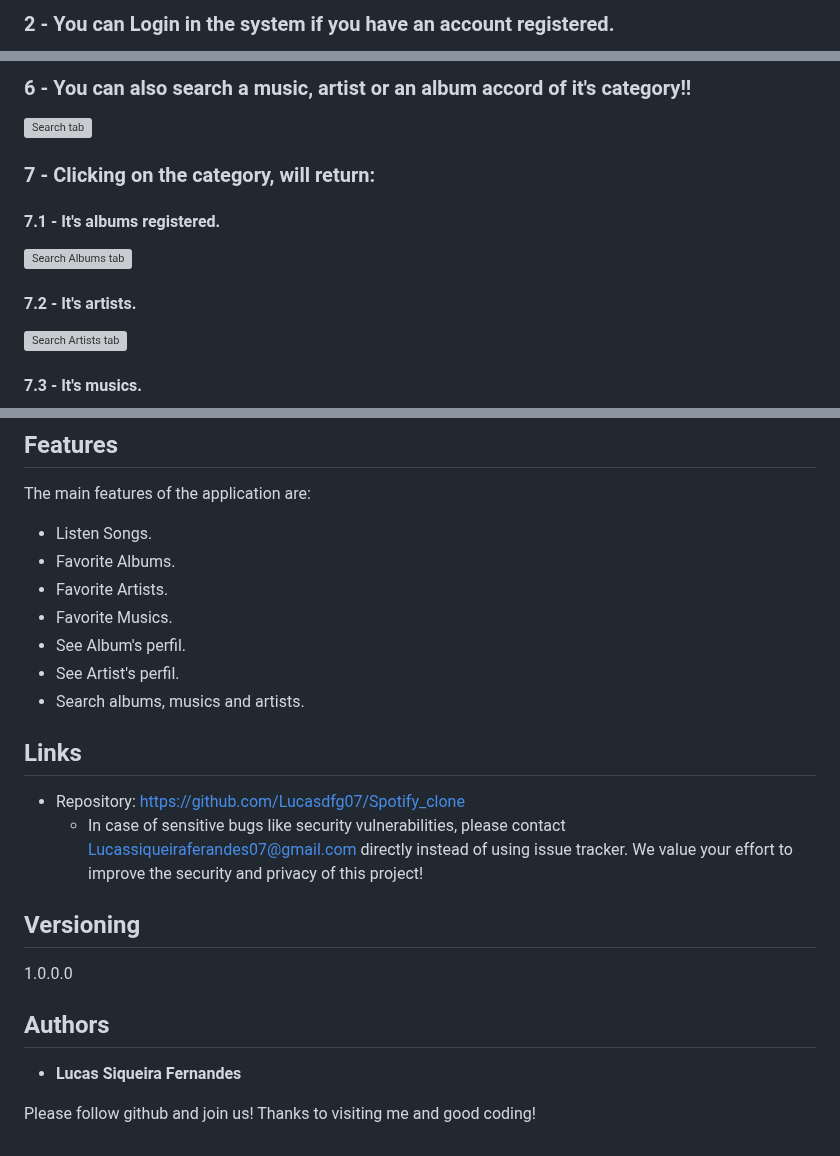
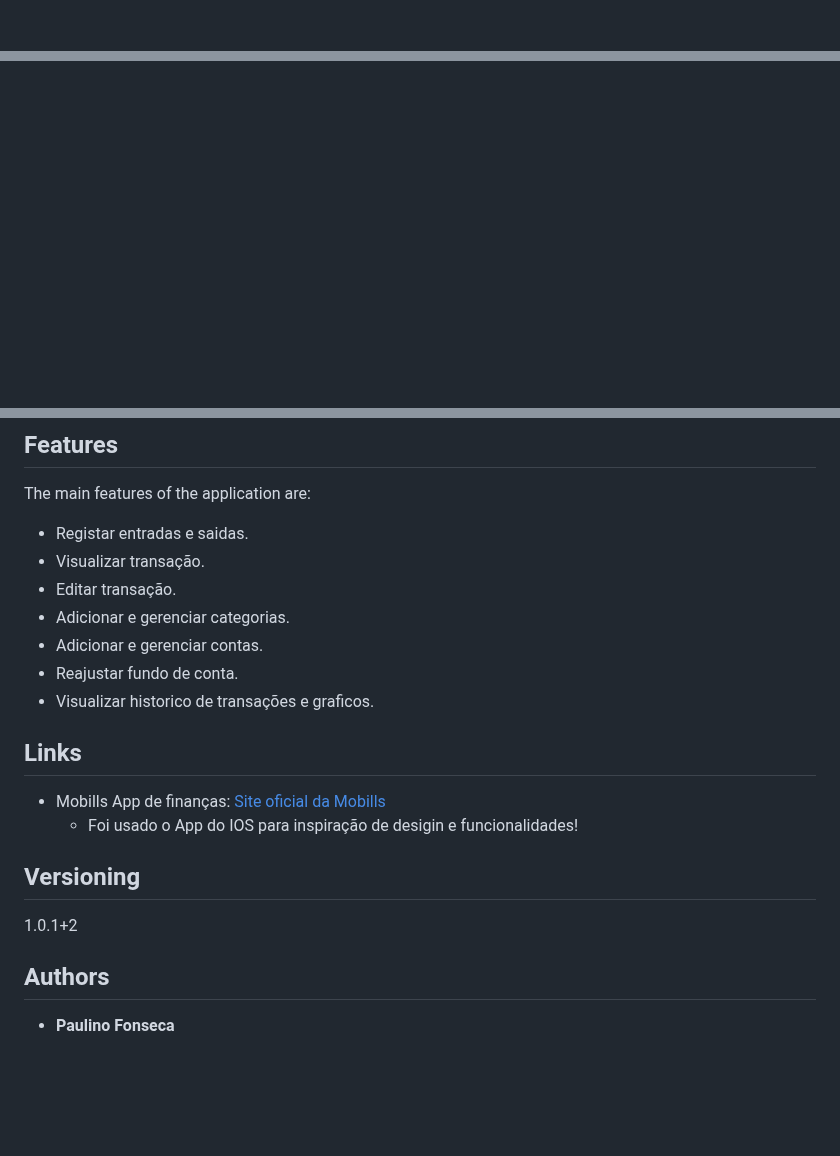
Before and after one commit to paulinofonsecas/app_financas_front, a Markdown page: README.md, 3 parts joined by grey strips. Rendered like a GitHub page; blank space fills up the shorter version; grey boxes are pictures that could not be loaded.

```diff
--- a/README.md
+++ b/README.md
@@ -55,3 +60,2 @@ Here are the technologies used in this project.
 
-### 2 - You can Login in the system if you have an account registered.
 
@@ -73,17 +88 @@ Here are the technologies used in this project.
 
-### 6 - You can also search a music, artist or an album accord of it's category!!
-
-![Search tab](https://github.com/Lucasdfg07/Spotify_clone/blob/master/public/readme_photos/10.png)
-
-### 7 - Clicking on the category, will return:
-
-  #### 7.1 - It's albums registered.
-
-![Search Albums tab](https://github.com/Lucasdfg07/Spotify_clone/blob/master/public/readme_photos/9.png)
-
-  #### 7.2 - It's artists.
-
-![Search Artists tab](https://github.com/Lucasdfg07/Spotify_clone/blob/master/public/readme_photos/8.png)
-
-  #### 7.3 - It's musics.
-
@@ -109,29 +93,23 @@ Here are the technologies used in this project.
 ## Features
 
 The main features of the application are:
- - Listen Songs.
- - Favorite Albums.
- - Favorite Artists.
- - Favorite Musics.
- - See Album's perfil.
- - See Artist's perfil.
- - Search albums, musics and artists.
-
+ - Registar entradas e saidas.
+ - Visualizar transação.
+ - Editar transação.
+ - Adicionar e gerenciar categorias.
+ - Adicionar e gerenciar contas.
+ - Reajustar fundo de conta.
+ - Visualizar historico de transações e graficos.
 
 ## Links
-  - Repository: https://github.com/Lucasdfg07/Spotify_clone
-    - In case of sensitive bugs like security vulnerabilities, please contact
-      Lucassiqueiraferandes07@gmail.com directly instead of using issue tracker. We value your effort
-      to improve the security and privacy of this project!
+  - Mobills App de finanças: [Site oficial da Mobills](https://www.mobills.com.br/)
+    - Foi usado o App do IOS para inspiração de desigin e funcionalidades!
 
   ## Versioning
 
-  1.0.0.0
+  1.0.1+2
 
 
   ## Authors
 
-  * **Lucas Siqueira Fernandes**
-
-  Please follow github and join us!
-  Thanks to visiting me and good coding!
+  * **Paulino Fonseca**
```
Also changed, not shown: other parts of README.md (+37 -36 lines).
